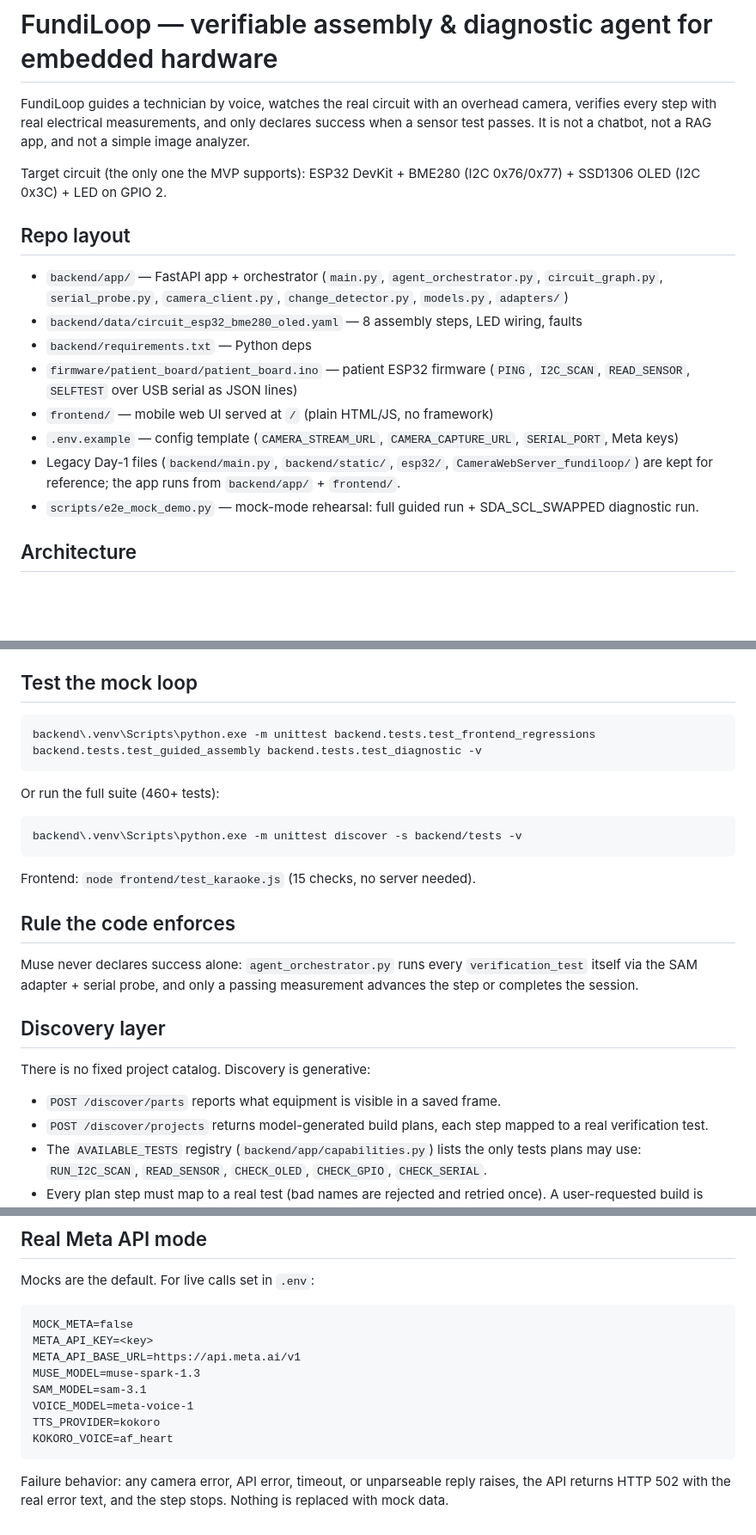
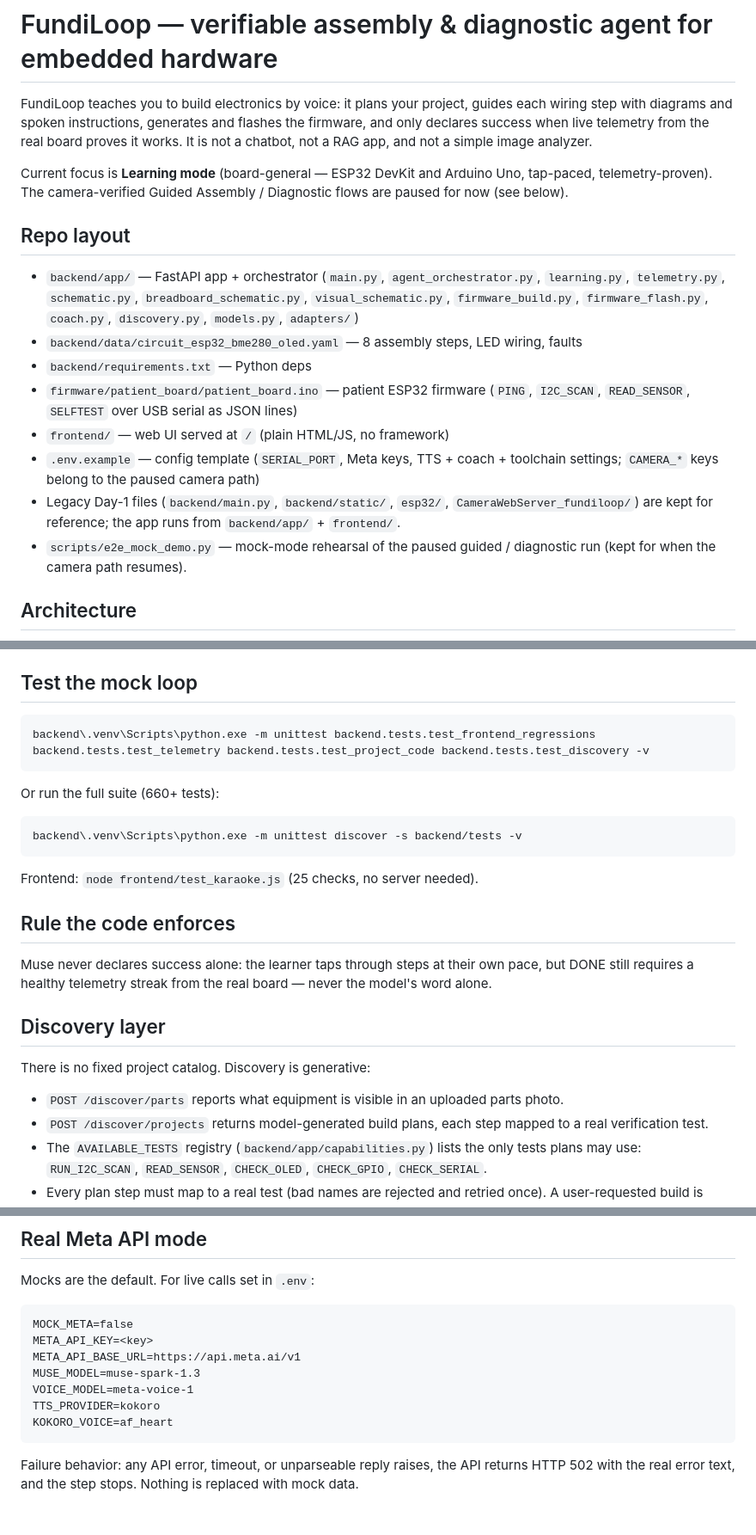
Before and after one commit to Mas-aaron/fundiloop, a Markdown page: README.md, 3 parts joined by grey strips. Shown at 86% size. GitHub-like rendering; blank space fills up the shorter version.

````diff
--- a/README.md
+++ b/README.md
@@ -1,29 +1,33 @@
 # FundiLoop — verifiable assembly & diagnostic agent for embedded hardware
 
-FundiLoop guides a technician by voice, watches the real circuit with an
-overhead camera, verifies every step with real electrical measurements, and
-only declares success when a sensor test passes. It is not a chatbot, not a
+FundiLoop teaches you to build electronics by voice: it plans your
+project, guides each wiring step with diagrams and spoken instructions,
+generates and flashes the firmware, and only declares success when live
+telemetry from the real board proves it works. It is not a chatbot, not a
 RAG app, and not a simple image analyzer.
 
-Target circuit (the only one the MVP supports): ESP32 DevKit + BME280 (I2C
-0x76/0x77) + SSD1306 OLED (I2C 0x3C) + LED on GPIO 2.
+Current focus is **Learning mode** (board-general — ESP32 DevKit and
+Arduino Uno, tap-paced, telemetry-proven). The camera-verified Guided
+Assembly / Diagnostic flows are paused for now (see below).
 
 ## Repo layout
 
 - `backend/app/` — FastAPI app + orchestrator (`main.py`, `agent_orchestrator.py`,
-  `circuit_graph.py`, `serial_probe.py`, `camera_client.py`, `change_detector.py`,
-  `models.py`, `adapters/`)
+  `learning.py`, `telemetry.py`, `schematic.py`, `breadboard_schematic.py`,
+  `visual_schematic.py`, `firmware_build.py`, `firmware_flash.py`, `coach.py`,
+  `discovery.py`, `models.py`, `adapters/`)
 - `backend/data/circuit_esp32_bme280_oled.yaml` — 8 assembly steps, LED wiring, faults
 - `backend/requirements.txt` — Python deps
 - `firmware/patient_board/patient_board.ino` — patient ESP32 firmware
   (`PING`, `I2C_SCAN`, `READ_SENSOR`, `SELFTEST` over USB serial as JSON lines)
-- `frontend/` — mobile web UI served at `/` (plain HTML/JS, no framework)
-- `.env.example` — config template (`CAMERA_STREAM_URL`, `CAMERA_CAPTURE_URL`, `SERIAL_PORT`, Meta keys)
+- `frontend/` — web UI served at `/` (plain HTML/JS, no framework)
+- `.env.example` — config template (`SERIAL_PORT`, Meta keys, TTS + coach +
+  toolchain settings; `CAMERA_*` keys belong to the paused camera path)
 - Legacy Day-1 files (`backend/main.py`, `backend/static/`, `esp32/`,
   `CameraWebServer_fundiloop/`) are kept for reference; the app runs from
   `backend/app/` + `frontend/`.
-- `scripts/e2e_mock_demo.py` — mock-mode rehearsal: full guided run +
-  SDA_SCL_SWAPPED diagnostic run.
+- `scripts/e2e_mock_demo.py` — mock-mode rehearsal of the paused guided /
+  diagnostic run (kept for when the camera path resumes).
 
 ## Architecture
 
@@ -154,27 +196,28 @@ One-time install on the laptop (offline after):
 ## Test the mock loop
 
 ```
-backend\.venv\Scripts\python.exe -m unittest backend.tests.test_frontend_regressions backend.tests.test_guided_assembly backend.tests.test_diagnostic -v
+backend\.venv\Scripts\python.exe -m unittest backend.tests.test_frontend_regressions backend.tests.test_telemetry backend.tests.test_project_code backend.tests.test_discovery -v
 ```
 
-Or run the full suite (460+ tests):
+Or run the full suite (660+ tests):
 ```
 backend\.venv\Scripts\python.exe -m unittest discover -s backend/tests -v
 ```
 
-Frontend: `node frontend/test_karaoke.js` (15 checks, no server needed).
+Frontend: `node frontend/test_karaoke.js` (25 checks, no server needed).
 
 ## Rule the code enforces
 
-Muse never declares success alone: `agent_orchestrator.py` runs every
-`verification_test` itself via the SAM adapter + serial probe, and only a
-passing measurement advances the step or completes the session.
+Muse never declares success alone: the learner taps through steps at their
+own pace, but DONE still requires a healthy telemetry streak from the real
+board — never the model's word alone.
 
 ## Discovery layer
 
 There is no fixed project catalog. Discovery is generative:
 
-- `POST /discover/parts` reports what equipment is visible in a saved frame.
+- `POST /discover/parts` reports what equipment is visible in an uploaded
+  parts photo.
 - `POST /discover/projects` returns model-generated build plans, each step
   mapped to a real verification test.
 - The `AVAILABLE_TESTS` registry (`backend/app/capabilities.py`) lists the
@@ -193,12 +236,11 @@ MOCK_META=false
 META_API_KEY=<key>
 META_API_BASE_URL=https://api.meta.ai/v1
 MUSE_MODEL=muse-spark-1.3
-SAM_MODEL=sam-3.1
 VOICE_MODEL=meta-voice-1
 TTS_PROVIDER=kokoro
 KOKORO_VOICE=af_heart
 ```
 
-Failure behavior: any camera error, API error, timeout, or unparseable reply
-raises, the API returns HTTP 502 with the real error text, and the step
-stops. Nothing is replaced with mock data.
+Failure behavior: any API error, timeout, or unparseable reply raises,
+the API returns HTTP 502 with the real error text, and the step stops.
+Nothing is replaced with mock data.
````
Also changed, not shown: other parts of README.md (+92 -54 lines).
